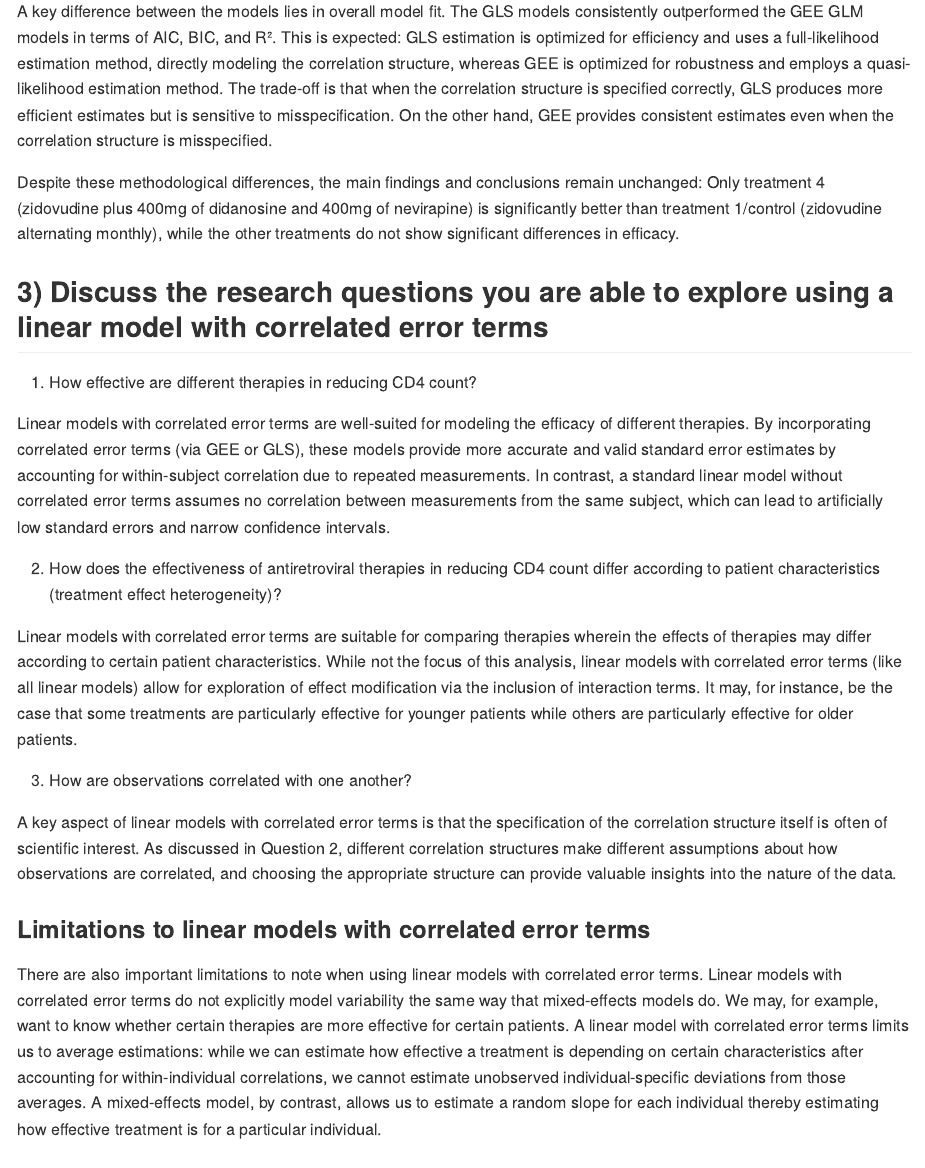
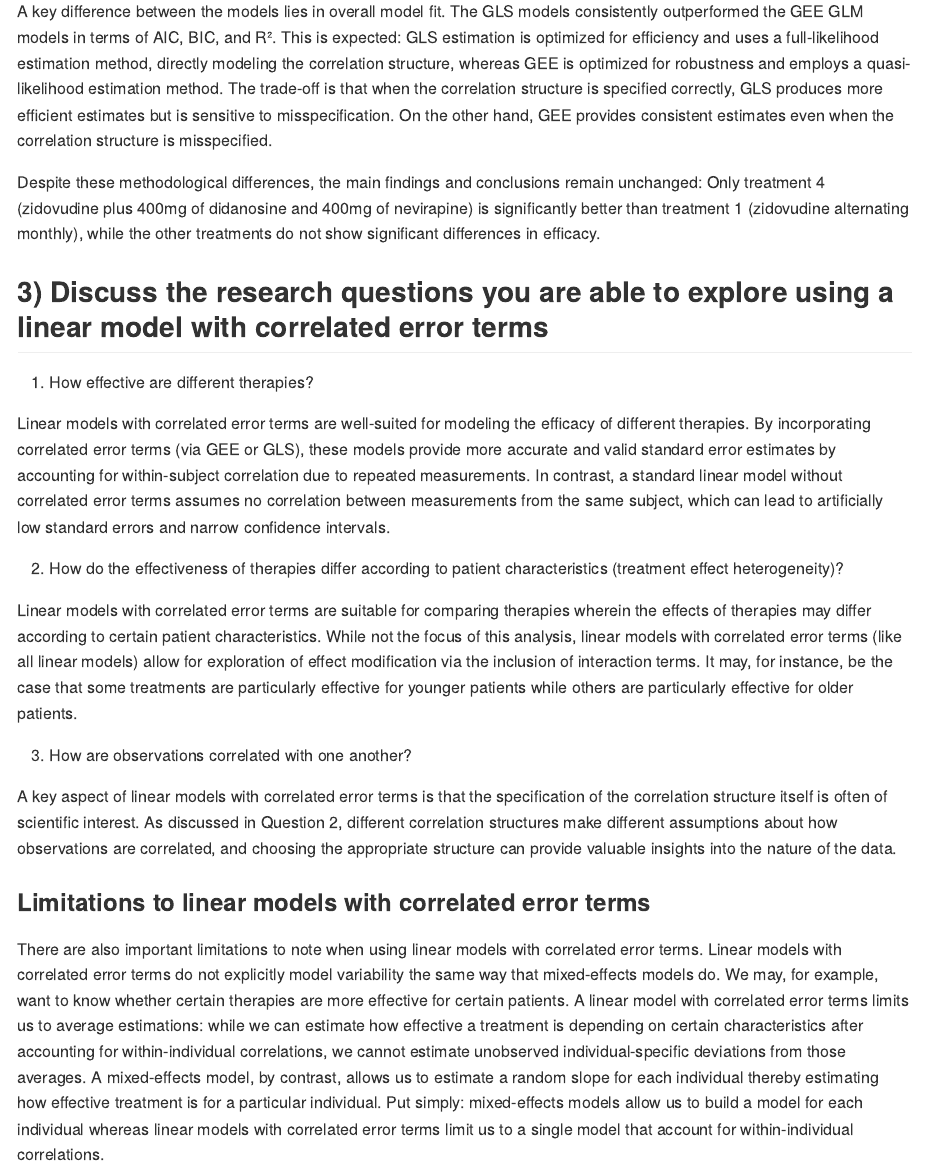
Before and after one commit to andrewfullerton/501-2b, a Quarto document (assignment2.qmd): the page in a window 1100 px wide, from 15690 px down. The pictures show the output file assignment2.md that the author committed with the source, drawn offline in the style of GitHub.

Commit message:
corrected section 3

````diff
--- a/assignment2.qmd
+++ b/assignment2.qmd
@@ -1,7 +1,7 @@
 ---
 title: "Assignment 2b"
 format: gfm
-editor: visual
+editor: source
 ---
 
 ```{r}
@@ -268,15 +268,15 @@ With both GLS and GEE GLM approaches, we observe differences in standard errors
 
 A key difference between the models lies in overall model fit. The GLS models consistently outperformed the GEE GLM models in terms of AIC, BIC, and R². This is expected: GLS estimation is optimized for efficiency and uses a full-likelihood estimation method, directly modeling the correlation structure, whereas GEE is optimized for robustness and employs a quasi-likelihood estimation method. The trade-off is that when the correlation structure is specified correctly, GLS produces more efficient estimates but is sensitive to misspecification. On the other hand, GEE provides consistent estimates even when the correlation structure is misspecified.
 
-Despite these methodological differences, the main findings and conclusions remain unchanged: Only treatment 4 (zidovudine plus 400mg of didanosine and 400mg of nevirapine) is significantly better than treatment 1/control (zidovudine alternating monthly), while the other treatments do not show significant differences in efficacy.
+Despite these methodological differences, the main findings and conclusions remain unchanged: Only treatment 4 (zidovudine plus 400mg of didanosine and 400mg of nevirapine) is significantly better than treatment 1 (zidovudine alternating monthly), while the other treatments do not show significant differences in efficacy.
 
 ## 3) Discuss the research questions you are able to explore using a linear model with correlated error terms
 
-1.  How effective are different therapies in reducing CD4 count?
+1.  How effective are different therapies?
 
 Linear models with correlated error terms are well-suited for modeling the efficacy of different therapies. By incorporating correlated error terms (via GEE or GLS), these models provide more accurate and valid standard error estimates by accounting for within-subject correlation due to repeated measurements. In contrast, a standard linear model without correlated error terms assumes no correlation between measurements from the same subject, which can lead to artificially low standard errors and narrow confidence intervals.
 
-2.  How does the effectiveness of antiretroviral therapies in reducing CD4 count differ according to patient characteristics (treatment effect heterogeneity)?
+2.  How do the effectiveness of therapies differ according to patient characteristics (treatment effect heterogeneity)?
 
 Linear models with correlated error terms are suitable for comparing therapies wherein the effects of therapies may differ according to certain patient characteristics. While not the focus of this analysis, linear models with correlated error terms (like all linear models) allow for exploration of effect modification via the inclusion of interaction terms. It may, for instance, be the case that some treatments are particularly effective for younger patients while others are particularly effective for older patients.
 
@@ -286,4 +286,4 @@ A key aspect of linear models with correlated error terms is that the specificat
 
 ### Limitations to linear models with correlated error terms
 
-There are also important limitations to note when using linear models with correlated error terms. Linear models with correlated error terms do not explicitly model variability the same way that mixed-effects models do. We may, for example, want to know whether certain therapies are more effective for certain patients. A linear model with correlated error terms limits us to average estimations: while we can estimate how effective a treatment is depending on certain characteristics after accounting for within-individual correlations, we cannot estimate unobserved individual-specific deviations from those averages. A mixed-effects model, by contrast, allows us to estimate a random slope for each individual thereby estimating how effective treatment is for a particular individual.
+There are also important limitations to note when using linear models with correlated error terms. Linear models with correlated error terms do not explicitly model variability the same way that mixed-effects models do. We may, for example, want to know whether certain therapies are more effective for certain patients. A linear model with correlated error terms limits us to average estimations: while we can estimate how effective a treatment is depending on certain characteristics after accounting for within-individual correlations, we cannot estimate unobserved individual-specific deviations from those averages. A mixed-effects model, by contrast, allows us to estimate a random slope for each individual thereby estimating how effective treatment is for a particular individual. Put simply: mixed-effects models allow us to build a model for each individual whereas linear models with correlated error terms limit us to a single model that account for within-individual correlations.
````
Also changed, not shown: assignment2.md, assignment2_files/figure-commonmark/unnamed-chunk-7-1.png, assignment2.qmd (2 more changed lines).
